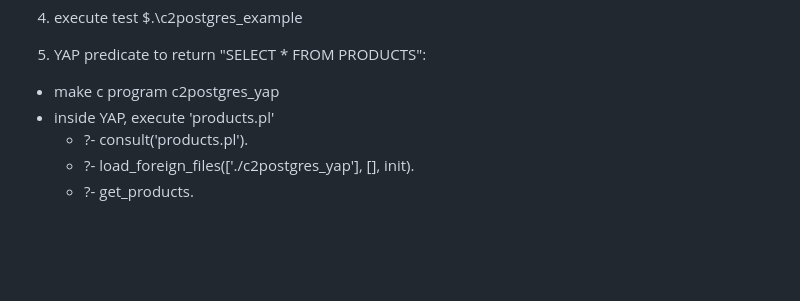
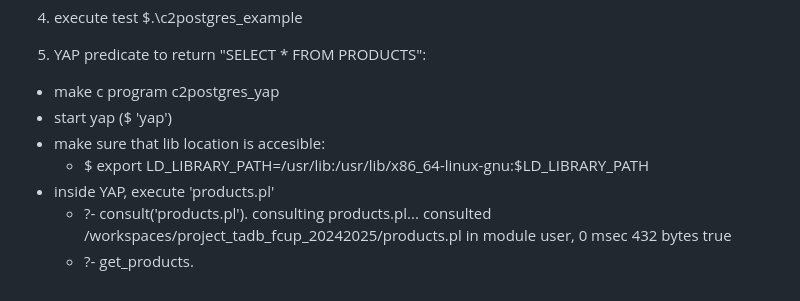
Before and after one commit to pmags/project_tadb_fcup_20242025, a Markdown page: README.md, the part around the change. GitHub-like rendering; blank space fills up the shorter version.

```diff
--- a/README.md
+++ b/README.md
@@ -97,7 +97,12 @@ Tasks:
 
 5. YAP predicate to return "SELECT * FROM PRODUCTS":
 * make c program c2postgres_yap
+* start yap ($ 'yap')
+* make sure that lib location is accesible:
+   * $ export LD_LIBRARY_PATH=/usr/lib:/usr/lib/x86_64-linux-gnu:$LD_LIBRARY_PATH
 * inside YAP, execute 'products.pl'
    * ?- consult('products.pl').
-   * ?- load_foreign_files(['./c2postgres_yap'], [], init).
+      consulting products.pl...
+      consulted /workspaces/project_tadb_fcup_20242025/products.pl in module user, 0 msec 432 bytes
+      true
    * ?- get_products.
```
